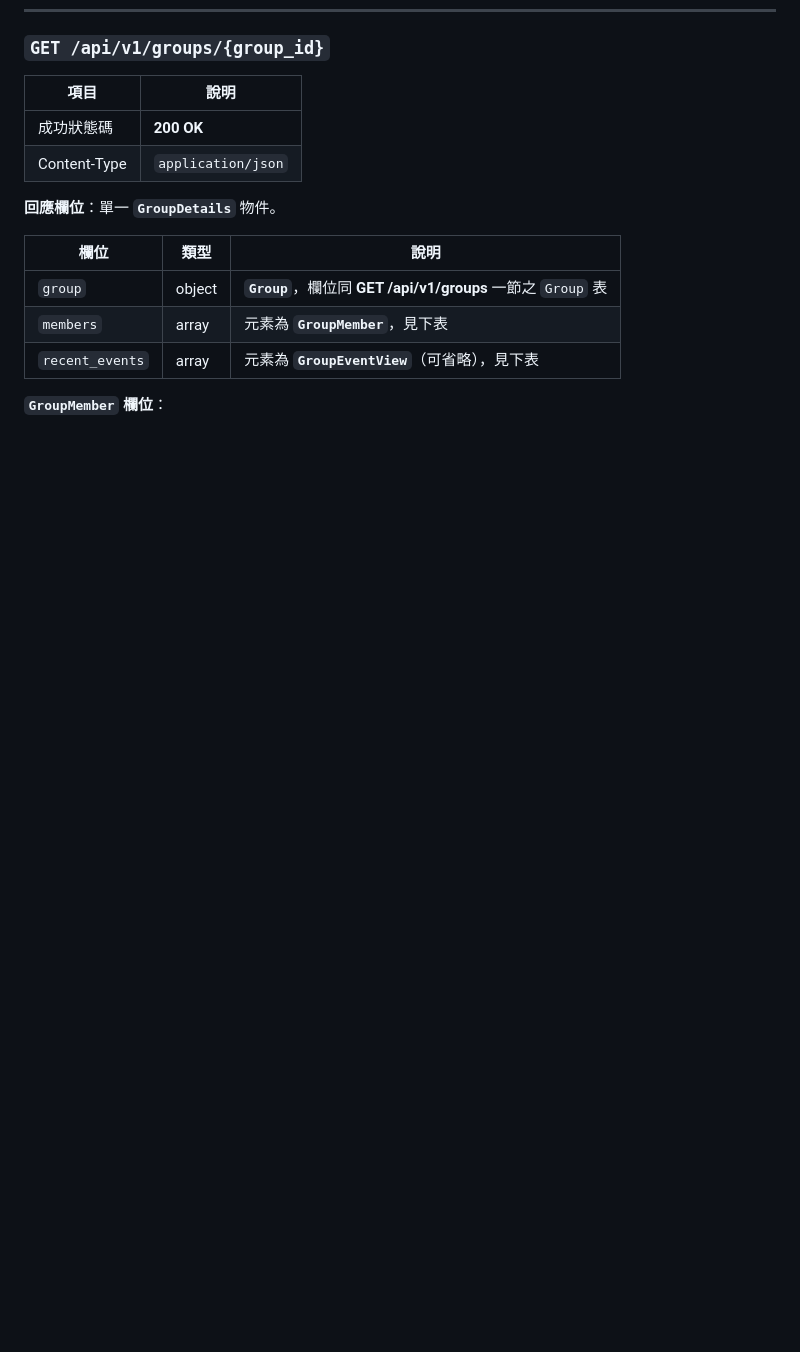
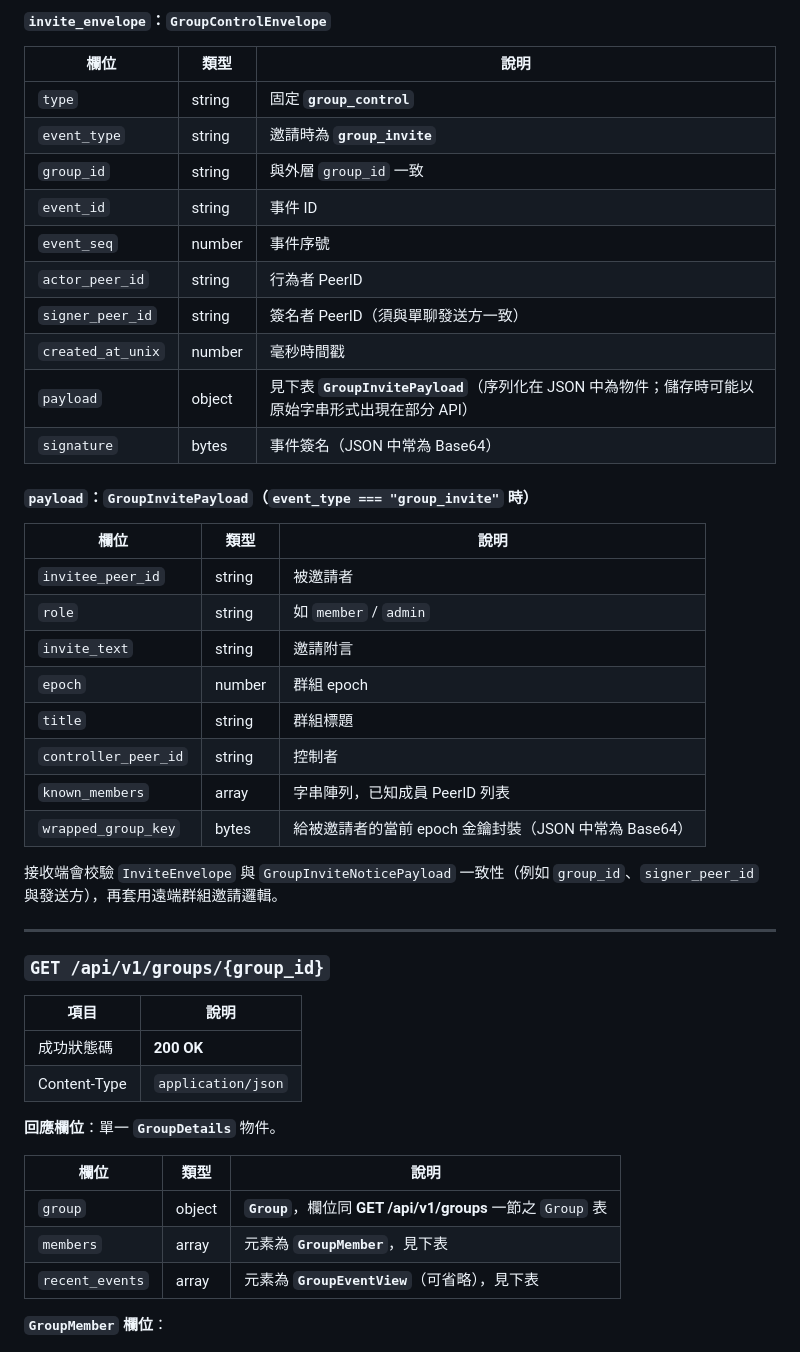
Before and after one commit to chenjia404/meshproxy, a Markdown page: chat-api.md, the part around one of its changes. GitHub-like rendering; blank space fills up the shorter version.

```diff
--- a/chat-api.md
+++ b/chat-api.md
@@ -505,3 +551,35 @@ API 外層會對所有請求套用 CORS（`Access-Control-Allow-Origin: *` 等
+#### `invite_envelope`：`GroupControlEnvelope`
+
+| 欄位 | 類型 | 說明 |
+|------|------|------|
+| `type` | string | 固定 **`group_control`** |
+| `event_type` | string | 邀請時為 **`group_invite`** |
+| `group_id` | string | 與外層 `group_id` 一致 |
+| `event_id` | string | 事件 ID |
+| `event_seq` | number | 事件序號 |
+| `actor_peer_id` | string | 行為者 PeerID |
+| `signer_peer_id` | string | 簽名者 PeerID（須與單聊發送方一致） |
+| `created_at_unix` | number | 毫秒時間戳 |
+| `payload` | object | 見下表 **`GroupInvitePayload`**（序列化在 JSON 中為物件；儲存時可能以原始字串形式出現在部分 API） |
+| `signature` | bytes | 事件簽名（JSON 中常為 Base64） |
+
+#### `payload`：`GroupInvitePayload`（`event_type === "group_invite"` 時）
+
+| 欄位 | 類型 | 說明 |
+|------|------|------|
+| `invitee_peer_id` | string | 被邀請者 |
+| `role` | string | 如 `member` / `admin` |
+| `invite_text` | string | 邀請附言 |
+| `epoch` | number | 群組 epoch |
+| `title` | string | 群組標題 |
+| `controller_peer_id` | string | 控制者 |
+| `known_members` | array | 字串陣列，已知成員 PeerID 列表 |
+| `wrapped_group_key` | bytes | 給被邀請者的當前 epoch 金鑰封裝（JSON 中常為 Base64） |
+
+接收端會校驗 `InviteEnvelope` 與 `GroupInviteNoticePayload` 一致性（例如 `group_id`、`signer_peer_id` 與發送方），再套用遠端群組邀請邏輯。
+
+---
+
 ### `GET /api/v1/groups/{group_id}`
 
 | 項目 | 說明 |
```
Also changed, not shown: other parts of chat-api.md (+46 -0 lines).
